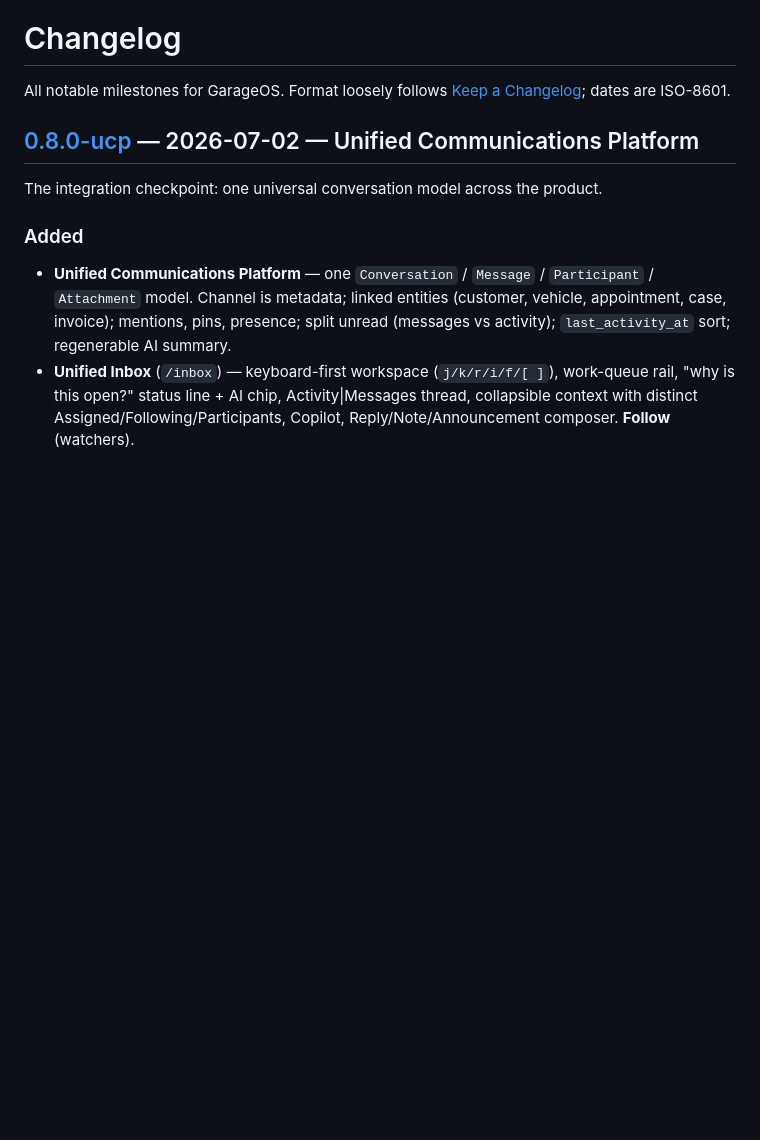
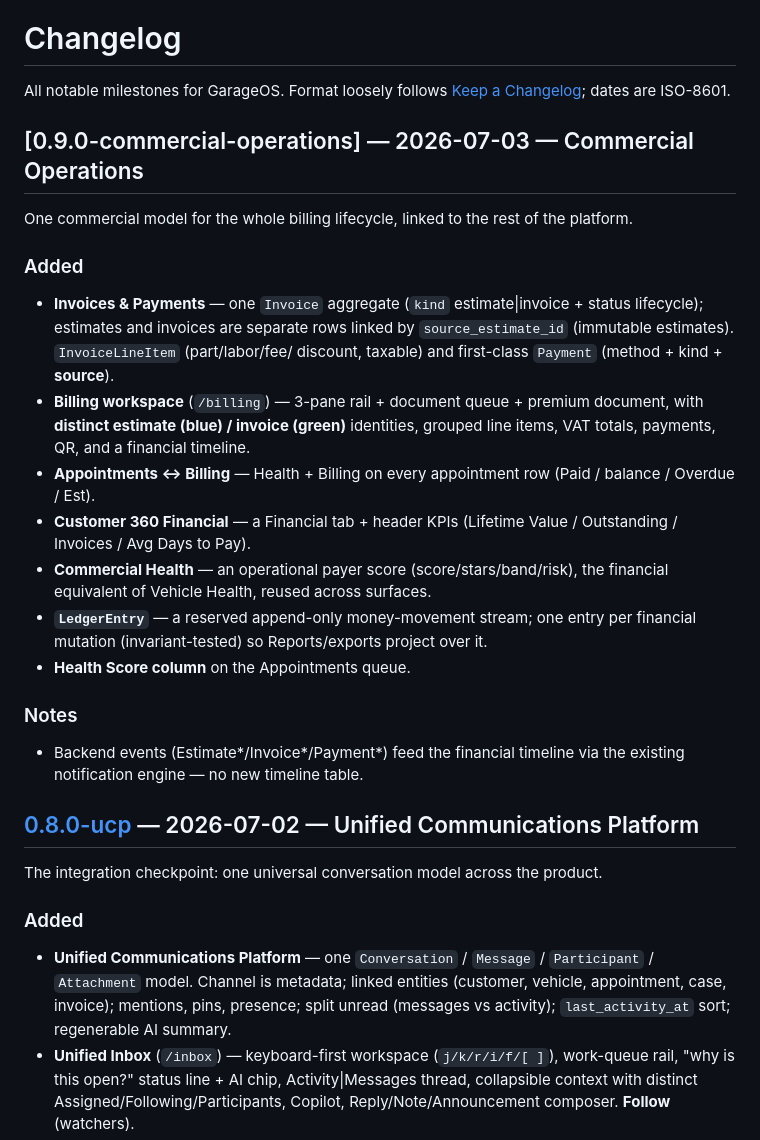
Before and after one commit to Shoamirg/vq7rplimbaxto9kzzuewnoqra3t5h, a Markdown page: garageos/CHANGELOG.md, the part around the change. GitHub-like rendering; blank space fills up the shorter version.

Commit message:
docs: CHANGELOG + demo-flow for Commercial Operations (v0.9.0)
Add the 0.9.0 changelog entry and billing steps (Billing workspace, appointment
Health/Billing columns, Customer Financial tab + Commercial Health) to the demo
and regression checklist.

Co-Authored-By: Claude Opus 4.8 (1M context) <noreply@anthropic.com>

```diff
--- a/garageos/CHANGELOG.md
+++ b/garageos/CHANGELOG.md
@@ -2,6 +2,33 @@
 
 All notable milestones for GarageOS. Format loosely follows
 [Keep a Changelog](https://keepachangelog.com/); dates are ISO-8601.
+
+## [0.9.0-commercial-operations] — 2026-07-03 — Commercial Operations
+
+One commercial model for the whole billing lifecycle, linked to the rest of the
+platform.
+
+### Added
+- **Invoices & Payments** — one `Invoice` aggregate (`kind` estimate|invoice +
+  status lifecycle); estimates and invoices are separate rows linked by
+  `source_estimate_id` (immutable estimates). `InvoiceLineItem` (part/labor/fee/
+  discount, taxable) and first-class `Payment` (method + kind + **source**).
+- **Billing workspace** (`/billing`) — 3-pane rail + document queue + premium
+  document, with **distinct estimate (blue) / invoice (green)** identities,
+  grouped line items, VAT totals, payments, QR, and a financial timeline.
+- **Appointments ↔ Billing** — Health + Billing on every appointment row
+  (Paid / balance / Overdue / Est).
+- **Customer 360 Financial** — a Financial tab + header KPIs (Lifetime Value /
+  Outstanding / Invoices / Avg Days to Pay).
+- **Commercial Health** — an operational payer score (score/stars/band/risk),
+  the financial equivalent of Vehicle Health, reused across surfaces.
+- **`LedgerEntry`** — a reserved append-only money-movement stream; one entry
+  per financial mutation (invariant-tested) so Reports/exports project over it.
+- **Health Score column** on the Appointments queue.
+
+### Notes
+- Backend events (Estimate*/Invoice*/Payment*) feed the financial timeline via
+  the existing notification engine — no new timeline table.
 
 ## [0.8.0-ucp] — 2026-07-02 — Unified Communications Platform
 
```
Also changed, not shown: garageos/docs/demo-flow.md (+7 -5 lines).
